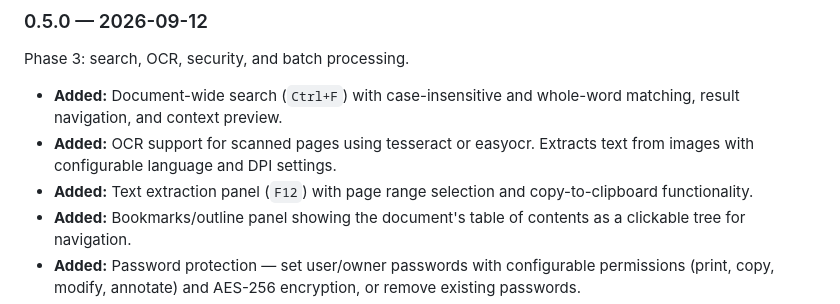
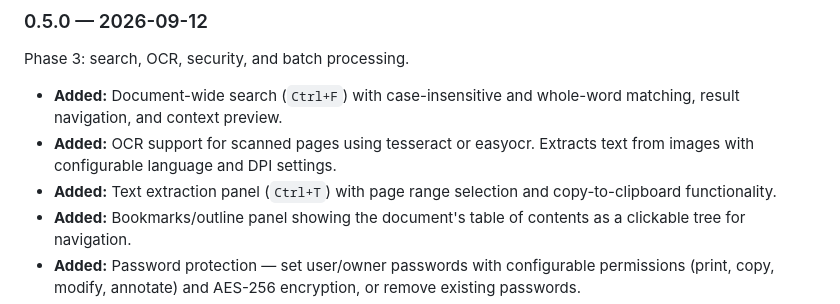
Before and after one commit to Remo-Consultants/pdfmaster, a Markdown page: README.md, the part around the change. Rendered like a GitHub page.

```diff
--- a/README.md
+++ b/README.md
@@ -1001,7 +1001,7 @@ Phase 3: search, OCR, security, and batch processing.
   whole-word matching, result navigation, and context preview.
 - **Added:** OCR support for scanned pages using tesseract or easyocr.
   Extracts text from images with configurable language and DPI settings.
-- **Added:** Text extraction panel (`F12`) with page range selection and
+- **Added:** Text extraction panel (`Ctrl+T`) with page range selection and
   copy-to-clipboard functionality.
 - **Added:** Bookmarks/outline panel showing the document's table of
   contents as a clickable tree for navigation.
```
Also changed, not shown: QUICKSTART.md (+27 -8 lines).
